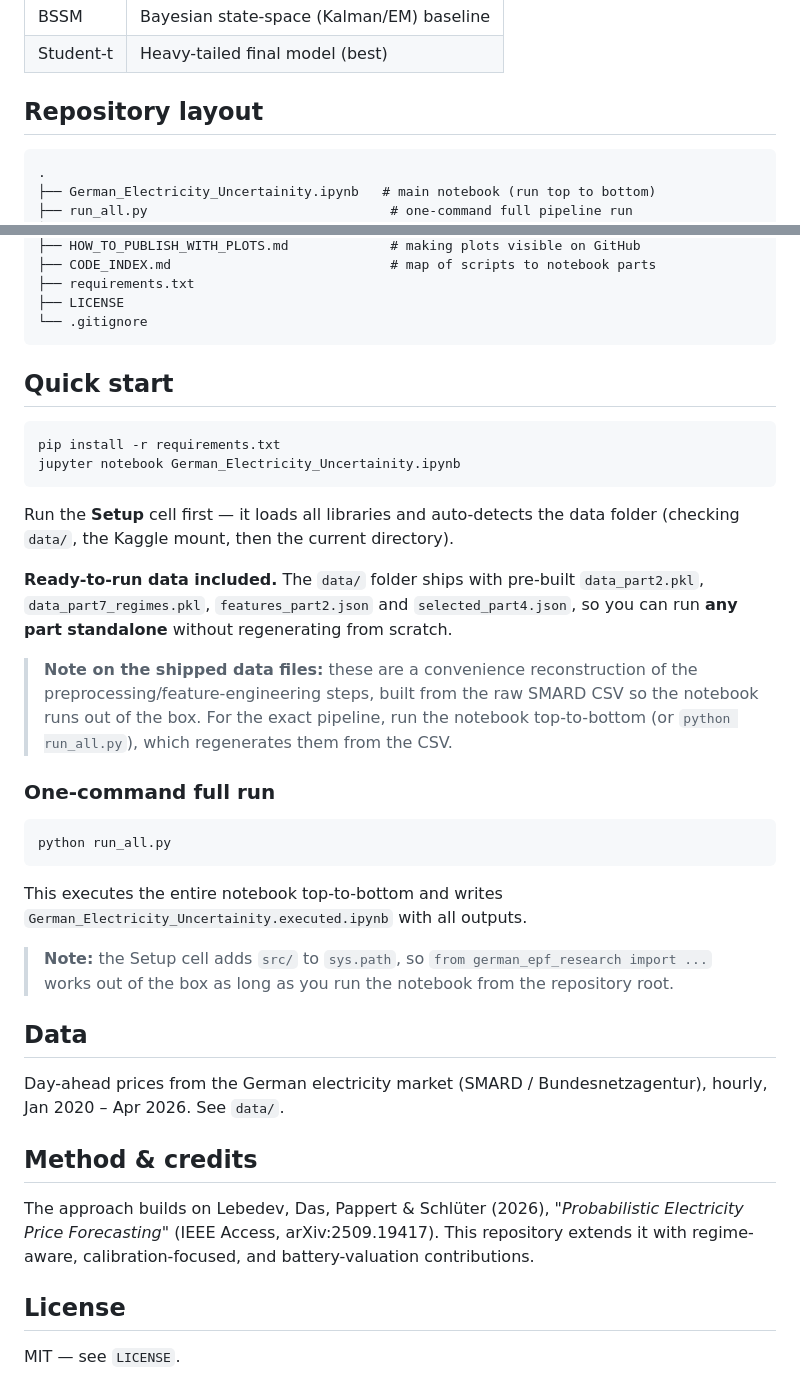
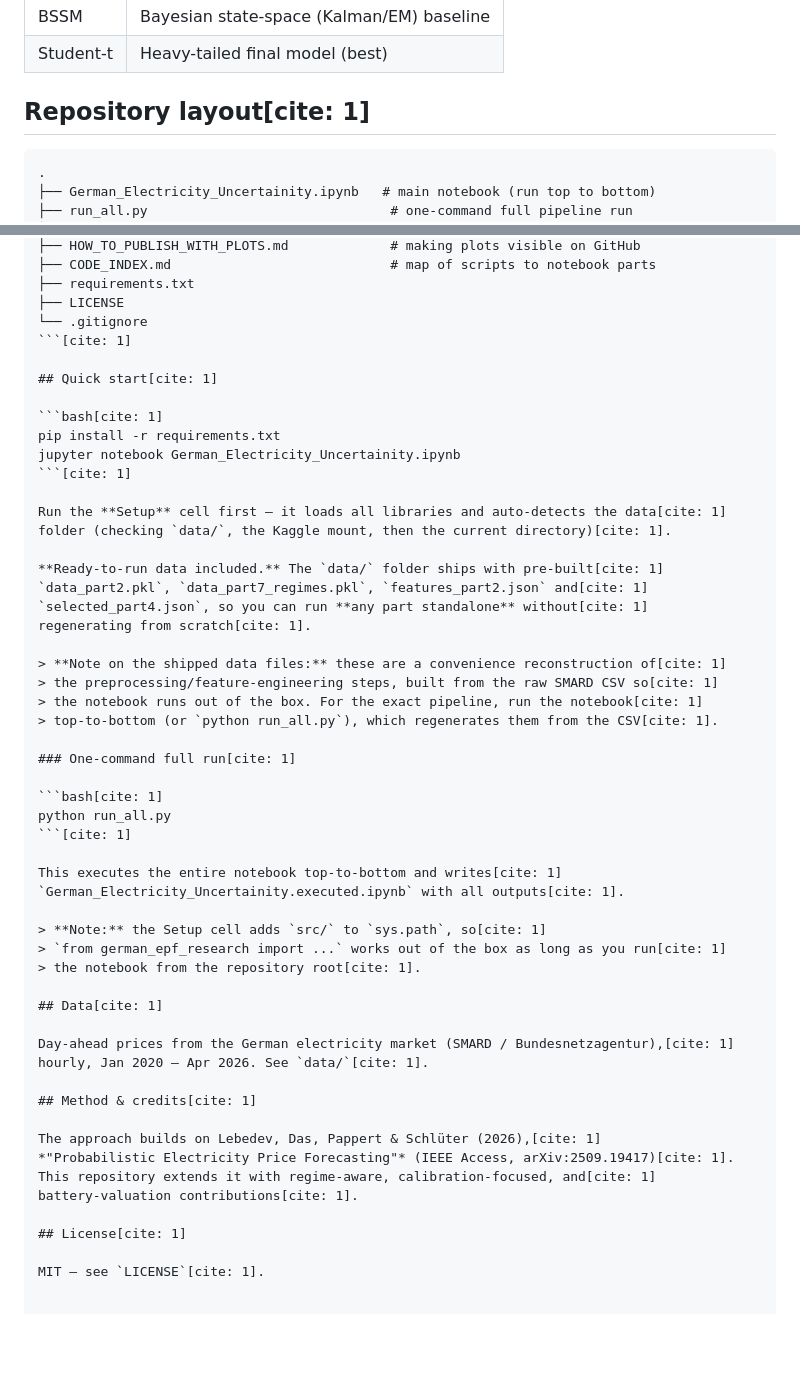
Before and after one commit to islamRiajul/german-electricity-regime-aware-bayesian-uncertainty, a Markdown page: README.md, 2 parts joined by grey strips. Drawn GitHub-style; blank space fills up the shorter version.

````diff
--- a/README.md
+++ b/README.md
@@ -72,9 +76,9 @@ especially in the high-price Crisis regime.
 | BSSM | Bayesian state-space (Kalman/EM) baseline |
 | Student-t | Heavy-tailed final model (best) |
 
-## Repository layout
+## Repository layout[cite: 1]
 
-```
+```[cite: 1]
 .
 ├── German_Electricity_Uncertainity.ipynb   # main notebook (run top to bottom)
 ├── run_all.py                               # one-command full pipeline run
@@ -96,53 +100,53 @@ especially in the high-price Crisis regime.
 ├── requirements.txt
 ├── LICENSE
 └── .gitignore
-```
+```[cite: 1]
 
-## Quick start
+## Quick start[cite: 1]
 
-```bash
+```bash[cite: 1]
 pip install -r requirements.txt
 jupyter notebook German_Electricity_Uncertainity.ipynb
-```
+```[cite: 1]
 
-Run the **Setup** cell first — it loads all libraries and auto-detects the data
-folder (checking `data/`, the Kaggle mount, then the current directory).
+Run the **Setup** cell first — it loads all libraries and auto-detects the data[cite: 1]
+folder (checking `data/`, the Kaggle mount, then the current directory)[cite: 1].
 
-**Ready-to-run data included.** The `data/` folder ships with pre-built
-`data_part2.pkl`, `data_part7_regimes.pkl`, `features_part2.json` and
-`selected_part4.json`, so you can run **any part standalone** without
-regenerating from scratch.
+**Ready-to-run data included.** The `data/` folder ships with pre-built[cite: 1]
+`data_part2.pkl`, `data_part7_regimes.pkl`, `features_part2.json` and[cite: 1]
+`selected_part4.json`, so you can run **any part standalone** without[cite: 1]
+regenerating from scratch[cite: 1].
 
-> **Note on the shipped data files:** these are a convenience reconstruction of
-> the preprocessing/feature-engineering steps, built from the raw SMARD CSV so
-> the notebook runs out of the box. For the exact pipeline, run the notebook
-> top-to-bottom (or `python run_all.py`), which regenerates them from the CSV.
+> **Note on the shipped data files:** these are a convenience reconstruction of[cite: 1]
+> the preprocessing/feature-engineering steps, built from the raw SMARD CSV so[cite: 1]
+> the notebook runs out of the box. For the exact pipeline, run the notebook[cite: 1]
+> top-to-bottom (or `python run_all.py`), which regenerates them from the CSV[cite: 1].
 
-### One-command full run
+### One-command full run[cite: 1]
 
-```bash
+```bash[cite: 1]
 python run_all.py
-```
+```[cite: 1]
 
-This executes the entire notebook top-to-bottom and writes
-`German_Electricity_Uncertainity.executed.ipynb` with all outputs.
+This executes the entire notebook top-to-bottom and writes[cite: 1]
+`German_Electricity_Uncertainity.executed.ipynb` with all outputs[cite: 1].
 
-> **Note:** the Setup cell adds `src/` to `sys.path`, so
-> `from german_epf_research import ...` works out of the box as long as you run
-> the notebook from the repository root.
+> **Note:** the Setup cell adds `src/` to `sys.path`, so[cite: 1]
+> `from german_epf_research import ...` works out of the box as long as you run[cite: 1]
+> the notebook from the repository root[cite: 1].
 
-## Data
+## Data[cite: 1]
 
-Day-ahead prices from the German electricity market (SMARD / Bundesnetzagentur),
-hourly, Jan 2020 – Apr 2026. See `data/`.
+Day-ahead prices from the German electricity market (SMARD / Bundesnetzagentur),[cite: 1]
+hourly, Jan 2020 – Apr 2026. See `data/`[cite: 1].
 
-## Method & credits
+## Method & credits[cite: 1]
 
-The approach builds on Lebedev, Das, Pappert & Schlüter (2026),
-*"Probabilistic Electricity Price Forecasting"* (IEEE Access, arXiv:2509.19417).
-This repository extends it with regime-aware, calibration-focused, and
-battery-valuation contributions.
+The approach builds on Lebedev, Das, Pappert & Schlüter (2026),[cite: 1]
+*"Probabilistic Electricity Price Forecasting"* (IEEE Access, arXiv:2509.19417)[cite: 1].
+This repository extends it with regime-aware, calibration-focused, and[cite: 1]
+battery-valuation contributions[cite: 1].
 
-## License
+## License[cite: 1]
 
-MIT — see `LICENSE`.
+MIT — see `LICENSE`[cite: 1].
````
Also changed, not shown: other parts of README.md (+36 -32 lines).
